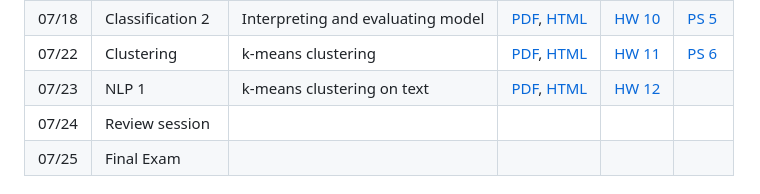
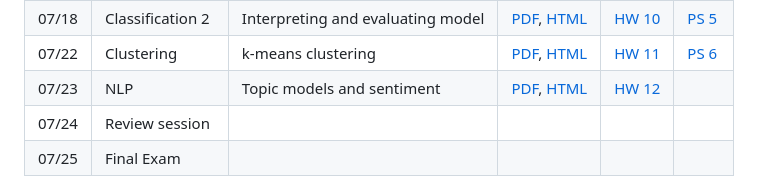
Before and after one commit to jbisbee1/ISP_Data_Science_2024, a Markdown page: README.md, the part around the change. Rendered like a GitHub page.

```diff
--- a/README.md
+++ b/README.md
@@ -139,7 +139,7 @@ All these can also be found on the [Campuswire calendar](https://campuswire.com/
 07/17 | Classification 1 | Concept of logistic regression | [PDF](https://github.com/jbisbee1/ISP_Data_Science_2024/blob/main/Lectures/ISP_lecture_9_slides.pdf), [HTML](https://www.jamesbisbee.com/ISP_Data_Science_2024/Lectures/ISP_lecture_9_slides.html) | [HW 9](https://github.com/jbisbee1/ISP_Data_Science_2024/blob/main/Homeworks/ISP_hw_8.Rmd) |
 07/18 | Classification 2 | Interpreting and evaluating model | [PDF](https://github.com/jbisbee1/ISP_Data_Science_2024/blob/main/Lectures/ISP_lecture_10_slides.pdf), [HTML](https://www.jamesbisbee.com/ISP_Data_Science_2024/Lectures/ISP_lecture_10_slides.html) | [HW 10](https://github.com/jbisbee1/ISP_Data_Science_2024/blob/main/Homeworks/ISP_hw_10.Rmd) | [PS 5](https://github.com/jbisbee1/ISP_Data_Science_2024/blob/main/Psets/ISP_pset_5.Rmd)
 07/22 | Clustering | k-means clustering | [PDF](https://github.com/jbisbee1/ISP_Data_Science_2024/blob/main/Lectures/ISP_lecture_11_slides.pdf), [HTML](https://www.jamesbisbee.com/ISP_Data_Science_2024/Lectures/ISP_lecture_11_slides.html) | [HW 11](https://github.com/jbisbee1/ISP_Data_Science_2024/blob/main/Homeworks/ISP_hw_11.Rmd) | [PS 6](https://github.com/jbisbee1/ISP_Data_Science_2024/blob/main/Psets/ISP_pset_6.Rmd)
-07/23 | NLP 1 | k-means clustering on text | [PDF](https://github.com/jbisbee1/ISP_Data_Science_2024/blob/main/Lectures/ISP_lecture_12_slides.pdf), [HTML](https://www.jamesbisbee.com/ISP_Data_Science_2024/Lectures/ISP_lecture_12_slides.html) | [HW 12](https://github.com/jbisbee1/ISP_Data_Science_2024/blob/main/Homeworks/ISP_hw_12.Rmd) |
+07/23 | NLP | Topic models and sentiment | [PDF](https://github.com/jbisbee1/ISP_Data_Science_2024/blob/main/Lectures/ISP_lecture_12_slides.pdf), [HTML](https://www.jamesbisbee.com/ISP_Data_Science_2024/Lectures/ISP_lecture_12_slides.html) | [HW 12](https://github.com/jbisbee1/ISP_Data_Science_2024/blob/main/Homeworks/ISP_hw_12.Rmd) |
 07/24 | Review session | | |
 07/25 | Final Exam |  |  |
 
```
